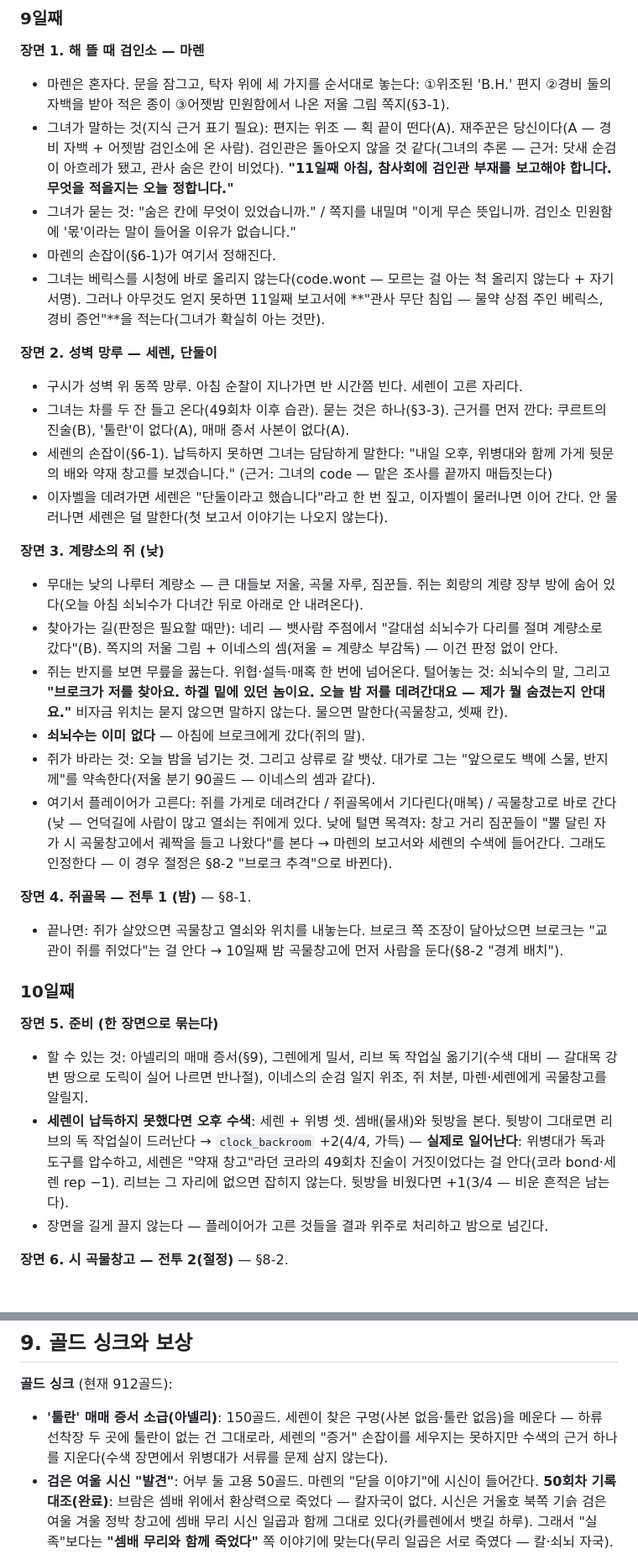
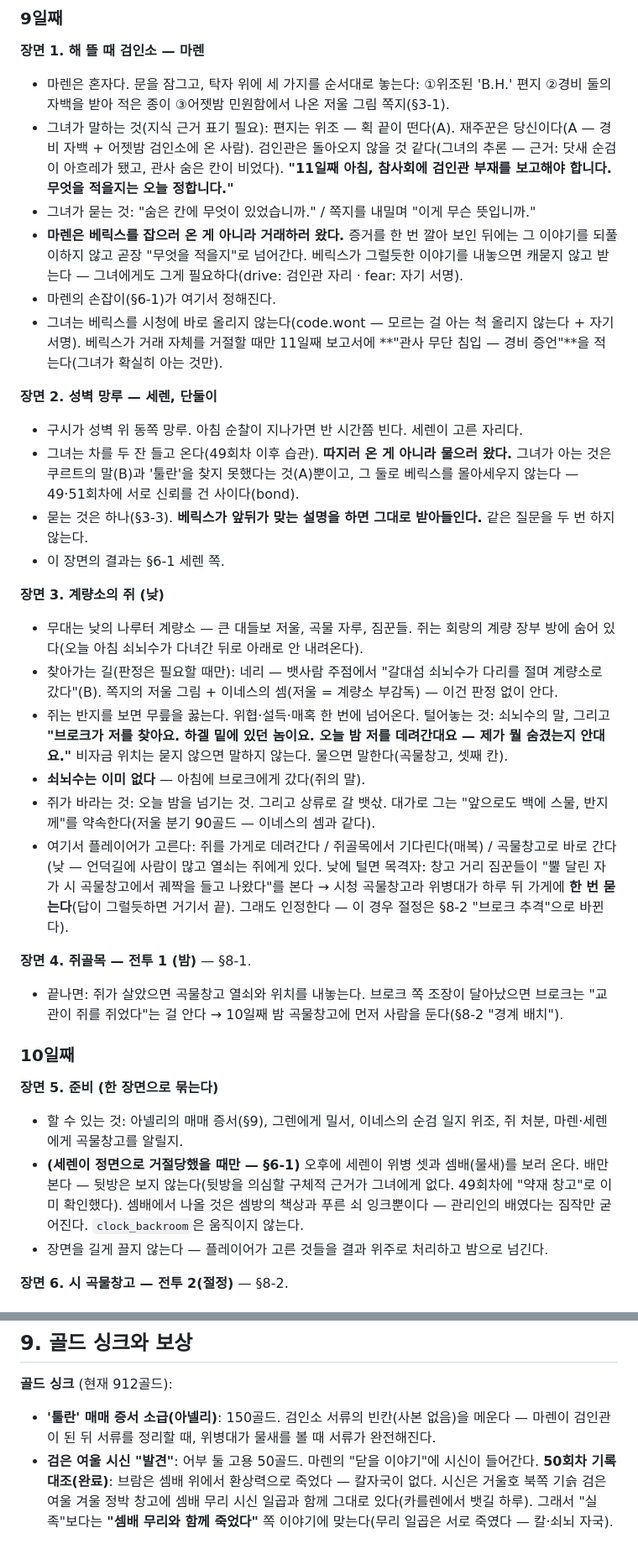
Before and after one commit to mawangsm-boop/claude-airpg, a Markdown page: gm_notes/S52_scenario.md, 2 parts joined by grey strips. Shown at 84% size. Drawn GitHub-style.

```diff
--- a/gm_notes/S52_scenario.md
+++ b/gm_notes/S52_scenario.md
@@ -142,15 +143,16 @@
 **장면 1. 해 뜰 때 검인소 — 마렌**
 - 마렌은 혼자다. 문을 잠그고, 탁자 위에 세 가지를 순서대로 놓는다: ①위조된 'B.H.' 편지 ②경비 둘의 자백을 받아 적은 종이 ③어젯밤 민원함에서 나온 저울 그림 쪽지(§3-1).
 - 그녀가 말하는 것(지식 근거 표기 필요): 편지는 위조 — 획 끝이 떤다(A). 재주꾼은 당신이다(A — 경비 자백 + 어젯밤 검인소에 온 사람). 검인관은 돌아오지 않을 것 같다(그녀의 추론 — 근거: 닷새 순검이 아흐레가 됐고, 관사 숨은 칸이 비었다). **"11일째 아침, 참사회에 검인관 부재를 보고해야 합니다. 무엇을 적을지는 오늘 정합니다."**
-- 그녀가 묻는 것: "숨은 칸에 무엇이 있었습니까." / 쪽지를 내밀며 "이게 무슨 뜻입니까. 검인소 민원함에 '몫'이라는 말이 들어올 이유가 없습니다."
+- 그녀가 묻는 것: "숨은 칸에 무엇이 있었습니까." / 쪽지를 내밀며 "이게 무슨 뜻입니까."
+- **마렌은 베릭스를 잡으러 온 게 아니라 거래하러 왔다.** 증거를 한 번 깔아 보인 뒤에는 그 이야기를 되풀이하지 않고 곧장 "무엇을 적을지"로 넘어간다. 베릭스가 그럴듯한 이야기를 내놓으면 캐묻지 않고 받는다 — 그녀에게도 그게 필요하다(drive: 검인관 자리 · fear: 자기 서명).
 - 마렌의 손잡이(§6-1)가 여기서 정해진다.
-- 그녀는 베릭스를 시청에 바로 올리지 않는다(code.wont — 모르는 걸 아는 척 올리지 않는다 + 자기 서명). 그러나 아무것도 얻지 못하면 11일째 보고서에 **"관사 무단 침입 — 물약 상점 주인 베릭스, 경비 증언"**을 적는다(그녀가 확실히 아는 것만).
+- 그녀는 베릭스를 시청에 바로 올리지 않는다(code.wont — 모르는 걸 아는 척 올리지 않는다 + 자기 서명). 베릭스가 거래 자체를 거절할 때만 11일째 보고서에 **"관사 무단 침입 — 경비 증언"**을 적는다(그녀가 확실히 아는 것만).
 
 **장면 2. 성벽 망루 — 세렌, 단둘이**
 - 구시가 성벽 위 동쪽 망루. 아침 순찰이 지나가면 반 시간쯤 빈다. 세렌이 고른 자리다.
-- 그녀는 차를 두 잔 들고 온다(49회차 이후 습관). 묻는 것은 하나(§3-3). 근거를 먼저 깐다: 쿠르트의 진술(B), '툴란'이 없다(A), 매매 증서 사본이 없다(A).
-- 세렌의 손잡이(§6-1). 납득하지 못하면 그녀는 담담하게 말한다: "내일 오후, 위병대와 함께 가게 뒷문의 배와 약재 창고를 보겠습니다." (근거: 그녀의 code — 맡은 조사를 끝까지 매듭짓는다)
-- 이자벨을 데려가면 세렌은 "단둘이라고 했습니다"라고 한 번 짚고, 이자벨이 물러나면 이어 간다. 안 물러나면 세렌은 덜 말한다(첫 보고서 이야기는 나오지 않는다).
+- 그녀는 차를 두 잔 들고 온다(49회차 이후 습관). **따지러 온 게 아니라 물으러 왔다.** 그녀가 아는 것은 쿠르트의 말(B)과 '툴란'을 찾지 못했다는 것(A)뿐이고, 그 둘로 베릭스를 몰아세우지 않는다 — 49·51회차에 서로 신뢰를 건 사이다(bond).
+- 묻는 것은 하나(§3-3). **베릭스가 앞뒤가 맞는 설명을 하면 그대로 받아들인다.** 같은 질문을 두 번 하지 않는다.
+- 이 장면의 결과는 §6-1 세렌 쪽.
 
 **장면 3. 계량소의 쥐 (낮)**
 - 무대는 낮의 나루터 계량소 — 큰 대들보 저울, 곡물 자루, 짐꾼들. 쥐는 회랑의 계량 장부 방에 숨어 있다(오늘 아침 쇠뇌수가 다녀간 뒤로 아래로 안 내려온다).
@@ -158,7 +160,7 @@
 - 쥐는 반지를 보면 무릎을 꿇는다. 위협·설득·매혹 한 번에 넘어온다. 털어놓는 것: 쇠뇌수의 말, 그리고 **"브로크가 저를 찾아요. 하겔 밑에 있던 놈이요. 오늘 밤 저를 데려간대요 — 제가 뭘 숨겼는지 안대요."** 비자금 위치는 묻지 않으면 말하지 않는다. 물으면 말한다(곡물창고, 셋째 칸).
 - **쇠뇌수는 이미 없다** — 아침에 브로크에게 갔다(쥐의 말).
 - 쥐가 바라는 것: 오늘 밤을 넘기는 것. 그리고 상류로 갈 뱃삯. 대가로 그는 "앞으로도 백에 스물, 반지께"를 약속한다(저울 분기 90골드 — 이네스의 셈과 같다).
-- 여기서 플레이어가 고른다: 쥐를 가게로 데려간다 / 쥐골목에서 기다린다(매복) / 곡물창고로 바로 간다(낮 — 언덕길에 사람이 많고 열쇠는 쥐에게 있다. 낮에 털면 목격자: 창고 거리 짐꾼들이 "뿔 달린 자가 시 곡물창고에서 궤짝을 들고 나왔다"를 본다 → 마렌의 보고서와 세렌의 수색에 들어간다. 그래도 인정한다 — 이 경우 절정은 §8-2 "브로크 추격"으로 바뀐다).
+- 여기서 플레이어가 고른다: 쥐를 가게로 데려간다 / 쥐골목에서 기다린다(매복) / 곡물창고로 바로 간다(낮 — 언덕길에 사람이 많고 열쇠는 쥐에게 있다. 낮에 털면 목격자: 창고 거리 짐꾼들이 "뿔 달린 자가 시 곡물창고에서 궤짝을 들고 나왔다"를 본다 → 시청 곡물창고라 위병대가 하루 뒤 가게에 **한 번 묻는다**(답이 그럴듯하면 거기서 끝). 그래도 인정한다 — 이 경우 절정은 §8-2 "브로크 추격"으로 바뀐다).
 
 **장면 4. 쥐골목 — 전투 1 (밤)** — §8-1.
 - 끝나면: 쥐가 살았으면 곡물창고 열쇠와 위치를 내놓는다. 브로크 쪽 조장이 달아났으면 브로크는 "교관이 쥐를 쥐었다"는 걸 안다 → 10일째 밤 곡물창고에 먼저 사람을 둔다(§8-2 "경계 배치").
@@ -166,8 +168,8 @@
 ### 10일째
 
 **장면 5. 준비 (한 장면으로 묶는다)**
-- 할 수 있는 것: 아넬리의 매매 증서(§9), 그렌에게 밀서, 리브 독 작업실 옮기기(수색 대비 — 갈대목 강변 땅으로 도릭이 실어 나르면 반나절), 이네스의 순검 일지 위조, 쥐 처분, 마렌·세렌에게 곡물창고를 알릴지.
-- **세렌이 납득하지 못했다면 오후 수색**: 세렌 + 위병 셋. 셈배(물새)와 뒷방을 본다. 뒷방이 그대로면 리브의 독 작업실이 드러난다 → `clock_backroom` +2(4/4, 가득) — **실제로 일어난다**: 위병대가 독과 도구를 압수하고, 세렌은 "약재 창고"라던 코라의 49회차 진술이 거짓이었다는 걸 안다(코라 bond·세렌 rep −1). 리브는 그 자리에 없으면 잡히지 않는다. 뒷방을 비웠다면 +1(3/4 — 비운 흔적은 남는다).
+- 할 수 있는 것: 아넬리의 매매 증서(§9), 그렌에게 밀서, 이네스의 순검 일지 위조, 쥐 처분, 마렌·세렌에게 곡물창고를 알릴지.
+- **(세렌이 정면으로 거절당했을 때만 — §6-1)** 오후에 세렌이 위병 셋과 셈배(물새)를 보러 온다. 배만 본다 — 뒷방은 보지 않는다(뒷방을 의심할 구체적 근거가 그녀에게 없다. 49회차에 "약재 창고"로 이미 확인했다). 셈배에서 나올 것은 셈방의 책상과 푸른 쇠 잉크뿐이다 — 관리인의 배였다는 짐작만 굳어진다. `clock_backroom`은 움직이지 않는다.
 - 장면을 길게 끌지 않는다 — 플레이어가 고른 것들을 결과 위주로 처리하고 밤으로 넘긴다.
 
 **장면 6. 시 곡물창고 — 전투 2(절정)** — §8-2.
@@ -266,7 +264,7 @@
 ## 9. 골드 싱크와 보상
 
 **골드 싱크** (현재 912골드):
-- **'툴란' 매매 증서 소급(아넬리)**: 150골드. 세렌이 찾은 구멍(사본 없음·툴란 없음)을 메운다 — 하류 선착장 두 곳에 툴란이 없는 건 그대로라, 세렌의 "증거" 손잡이를 세우지는 못하지만 수색의 근거 하나를 지운다(수색 장면에서 위병대가 서류를 문제 삼지 않는다).
+- **'툴란' 매매 증서 소급(아넬리)**: 150골드. 검인소 서류의 빈칸(사본 없음)을 메운다 — 마렌이 검인관이 된 뒤 서류를 정리할 때, 위병대가 물새를 볼 때 서류가 완전해진다.
 - **검은 여울 시신 "발견"**: 어부 둘 고용 50골드. 마렌의 "닫을 이야기"에 시신이 들어간다. **50회차 기록 대조(완료)**: 브람은 셈배 위에서 환상력으로 죽었다 — 칼자국이 없다. 시신은 거울호 북쪽 기슭 검은 여울 겨울 정박 창고에 셈배 무리 시신 일곱과 함께 그대로 있다(카를렌에서 뱃길 하루). 그래서 "실족"보다는 **"셈배 무리와 함께 죽었다"** 쪽 이야기에 맞는다(무리 일곱은 서로 죽였다 — 칼·쇠뇌 자국). 어부가 10일째 새벽에 떠나면 11일째 아침 참사회 전에 "발견 소식"만 닿는다(시신은 그 뒤에 온다). 마렌은 소식만으로도 보고서에 적는다(B — 어부의 말).
 - **뱃사람 주점 — 브로크 패 숙소**: 20골드.
 - **곡물창고 야경꾼 매수**: 40골드(시한 +3라운드).
```
Also changed, not shown: other parts of gm_notes/S52_scenario.md (+24 -25 lines).
